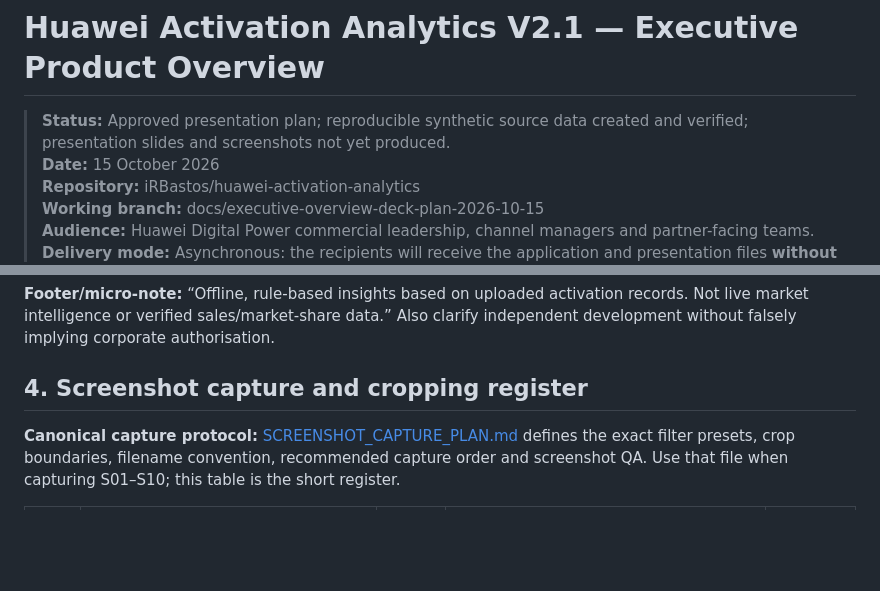
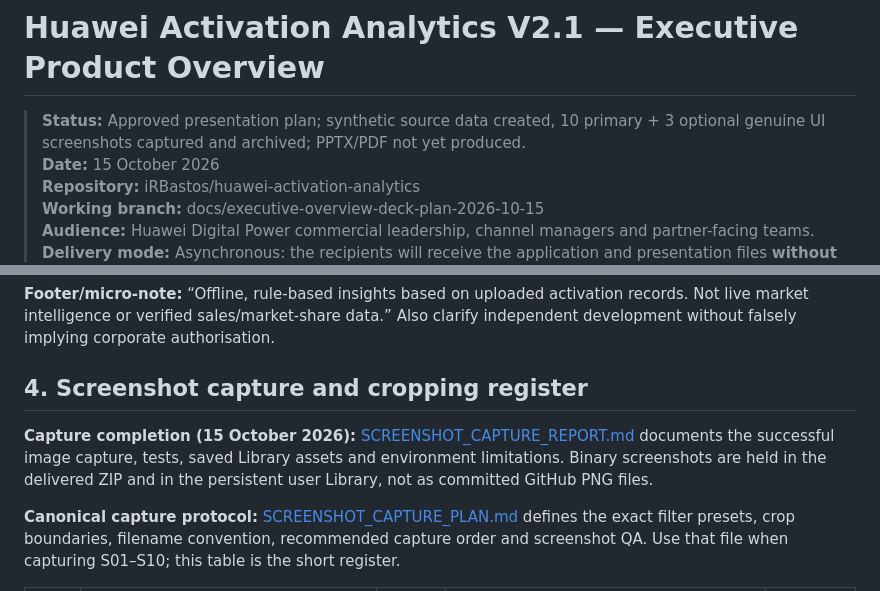
Before and after one commit to iRBastos/huawei-activation-analytics, a Markdown page: docs/presentations/EXECUTIVE_PRODUCT_OVERVIEW_PLAN.md, 2 parts joined by grey strips. Drawn GitHub-style; blank space fills up the shorter version.

Commit message:
docs: mark screenshot phase complete and link delivery report

```diff
--- a/docs/presentations/EXECUTIVE_PRODUCT_OVERVIEW_PLAN.md
+++ b/docs/presentations/EXECUTIVE_PRODUCT_OVERVIEW_PLAN.md
@@ -1,6 +1,6 @@
 # Huawei Activation Analytics V2.1 — Executive Product Overview
 
-> **Status:** Approved presentation plan; reproducible synthetic source data created and verified; presentation slides and screenshots not yet produced.
+> **Status:** Approved presentation plan; synthetic source data created, 10 primary + 3 optional genuine UI screenshots captured and archived; PPTX/PDF not yet produced.
 > **Date:** 15 October 2026
 > **Repository:** iRBastos/huawei-activation-analytics
 > **Working branch:** docs/executive-overview-deck-plan-2026-10-15
@@ -204,6 +204,8 @@ Use entirely fictional demo data or approved anonymised data and keep the same e
 
 ## 4. Screenshot capture and cropping register
 
+**Capture completion (15 October 2026):** [SCREENSHOT_CAPTURE_REPORT.md](SCREENSHOT_CAPTURE_REPORT.md) documents the successful image capture, tests, saved Library assets and environment limitations. Binary screenshots are held in the delivered ZIP and in the persistent user Library, not as committed GitHub PNG files.
+
 **Canonical capture protocol:** [SCREENSHOT_CAPTURE_PLAN.md](SCREENSHOT_CAPTURE_PLAN.md) defines the exact filter presets, crop boundaries, filename convention, recommended capture order and screenshot QA. Use that file when capturing S01–S10; this table is the short register.
 
 | ID | Application location | Slide | Crop instructions | Priority |
```
